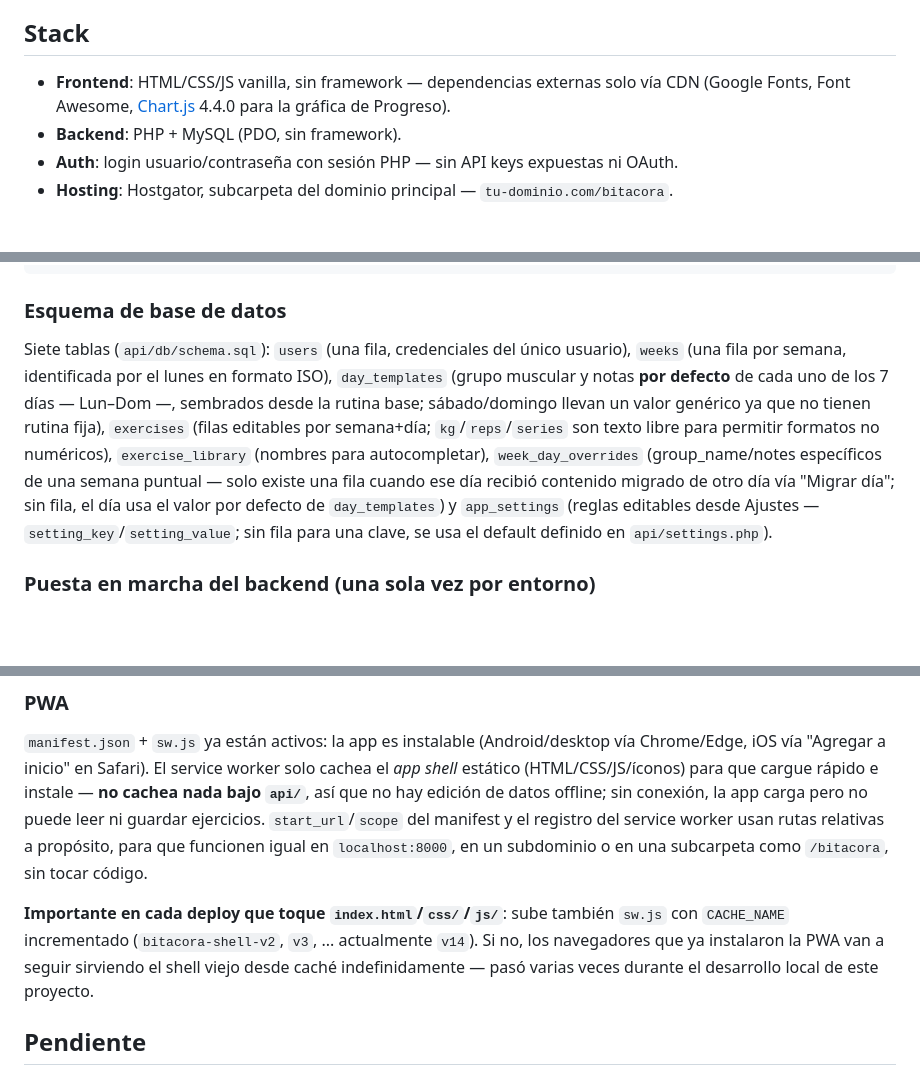
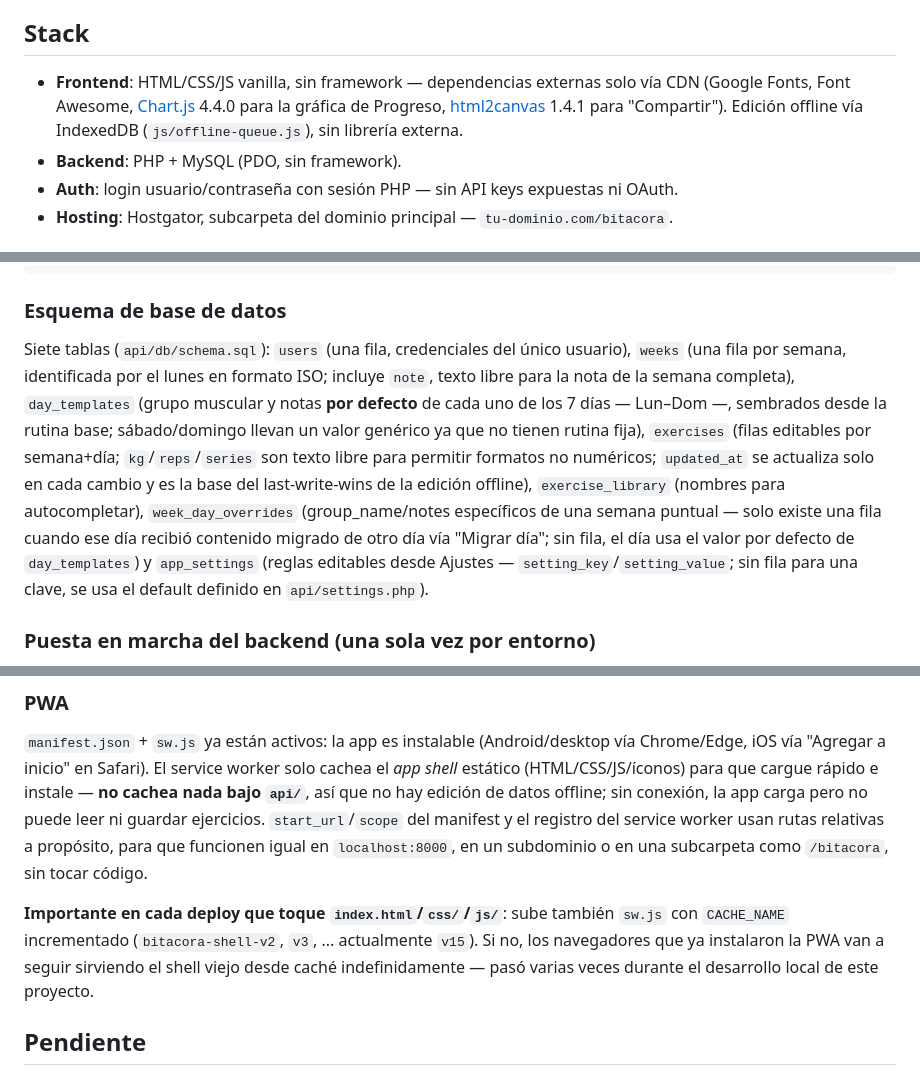
Before and after one commit to rodrigoarreola/Bitacora-de-hierro, a Markdown page: README.md, 3 parts joined by grey strips. Drawn GitHub-style; blank space fills up the shorter version.

```diff
--- a/README.md
+++ b/README.md
@@ -6,7 +6,7 @@ Un solo usuario. Sin frameworks de frontend. Pensada para desplegarse como archi
 
 ## Stack
 
-- **Frontend**: HTML/CSS/JS vanilla, sin framework — dependencias externas solo vía CDN (Google Fonts, Font Awesome, [Chart.js](https://www.chartjs.org/) 4.4.0 para la gráfica de Progreso).
+- **Frontend**: HTML/CSS/JS vanilla, sin framework — dependencias externas solo vía CDN (Google Fonts, Font Awesome, [Chart.js](https://www.chartjs.org/) 4.4.0 para la gráfica de Progreso, [html2canvas](https://html2canvas.hertzen.com/) 1.4.1 para "Compartir"). Edición offline vía IndexedDB (`js/offline-queue.js`), sin librería externa.
 - **Backend**: PHP + MySQL (PDO, sin framework).
 - **Auth**: login usuario/contraseña con sesión PHP — sin API keys expuestas ni OAuth.
 - **Hosting**: Hostgator, subcarpeta del dominio principal — `tu-dominio.com/bitacora`.
@@ -56,7 +57,7 @@ El frontend (`index.html` + `css/styles.css` + `js/app.js` + `js/api.js`) está
 
 ### Esquema de base de datos
 
-Siete tablas (`api/db/schema.sql`): `users` (una fila, credenciales del único usuario), `weeks` (una fila por semana, identificada por el lunes en formato ISO), `day_templates` (grupo muscular y notas **por defecto** de cada uno de los 7 días — Lun–Dom —, sembrados desde la rutina base; sábado/domingo llevan un valor genérico ya que no tienen rutina fija), `exercises` (filas editables por semana+día; `kg`/`reps`/`series` son texto libre para permitir formatos no numéricos), `exercise_library` (nombres para autocompletar), `week_day_overrides` (group_name/notes específicos de una semana puntual — solo existe una fila cuando ese día recibió contenido migrado de otro día vía "Migrar día"; sin fila, el día usa el valor por defecto de `day_templates`) y `app_settings` (reglas editables desde Ajustes — `setting_key`/`setting_value`; sin fila para una clave, se usa el default definido en `api/settings.php`).
+Siete tablas (`api/db/schema.sql`): `users` (una fila, credenciales del único usuario), `weeks` (una fila por semana, identificada por el lunes en formato ISO; incluye `note`, texto libre para la nota de la semana completa), `day_templates` (grupo muscular y notas **por defecto** de cada uno de los 7 días — Lun–Dom —, sembrados desde la rutina base; sábado/domingo llevan un valor genérico ya que no tienen rutina fija), `exercises` (filas editables por semana+día; `kg`/`reps`/`series` son texto libre para permitir formatos no numéricos; `updated_at` se actualiza solo en cada cambio y es la base del last-write-wins de la edición offline), `exercise_library` (nombres para autocompletar), `week_day_overrides` (group_name/notes específicos de una semana puntual — solo existe una fila cuando ese día recibió contenido migrado de otro día vía "Migrar día"; sin fila, el día usa el valor por defecto de `day_templates`) y `app_settings` (reglas editables desde Ajustes — `setting_key`/`setting_value`; sin fila para una clave, se usa el default definido en `api/settings.php`).
 
 ### Puesta en marcha del backend (una sola vez por entorno)
 
@@ -99,7 +104,7 @@ Siete tablas (`api/db/schema.sql`): `users` (una fila, credenciales del único u
 
 `manifest.json` + `sw.js` ya están activos: la app es instalable (Android/desktop vía Chrome/Edge, iOS vía "Agregar a inicio" en Safari). El service worker solo cachea el *app shell* estático (HTML/CSS/JS/íconos) para que cargue rápido e instale — **no cachea nada bajo `api/`**, así que no hay edición de datos offline; sin conexión, la app carga pero no puede leer ni guardar ejercicios. `start_url`/`scope` del manifest y el registro del service worker usan rutas relativas a propósito, para que funcionen igual en `localhost:8000`, en un subdominio o en una subcarpeta como `/bitacora`, sin tocar código.
 
-**Importante en cada deploy que toque `index.html`/`css/`/`js/`**: sube también `sw.js` con `CACHE_NAME` incrementado (`bitacora-shell-v2`, `v3`, ... actualmente `v14`). Si no, los navegadores que ya instalaron la PWA van a seguir sirviendo el shell viejo desde caché indefinidamente — pasó varias veces durante el desarrollo local de este proyecto.
+**Importante en cada deploy que toque `index.html`/`css/`/`js/`**: sube también `sw.js` con `CACHE_NAME` incrementado (`bitacora-shell-v2`, `v3`, ... actualmente `v15`). Si no, los navegadores que ya instalaron la PWA van a seguir sirviendo el shell viejo desde caché indefinidamente — pasó varias veces durante el desarrollo local de este proyecto.
 
 ## Pendiente
 
```
Also changed, not shown: other parts of README.md (+12 -7 lines), CHANGELOG.md (+205 -77 lines).
